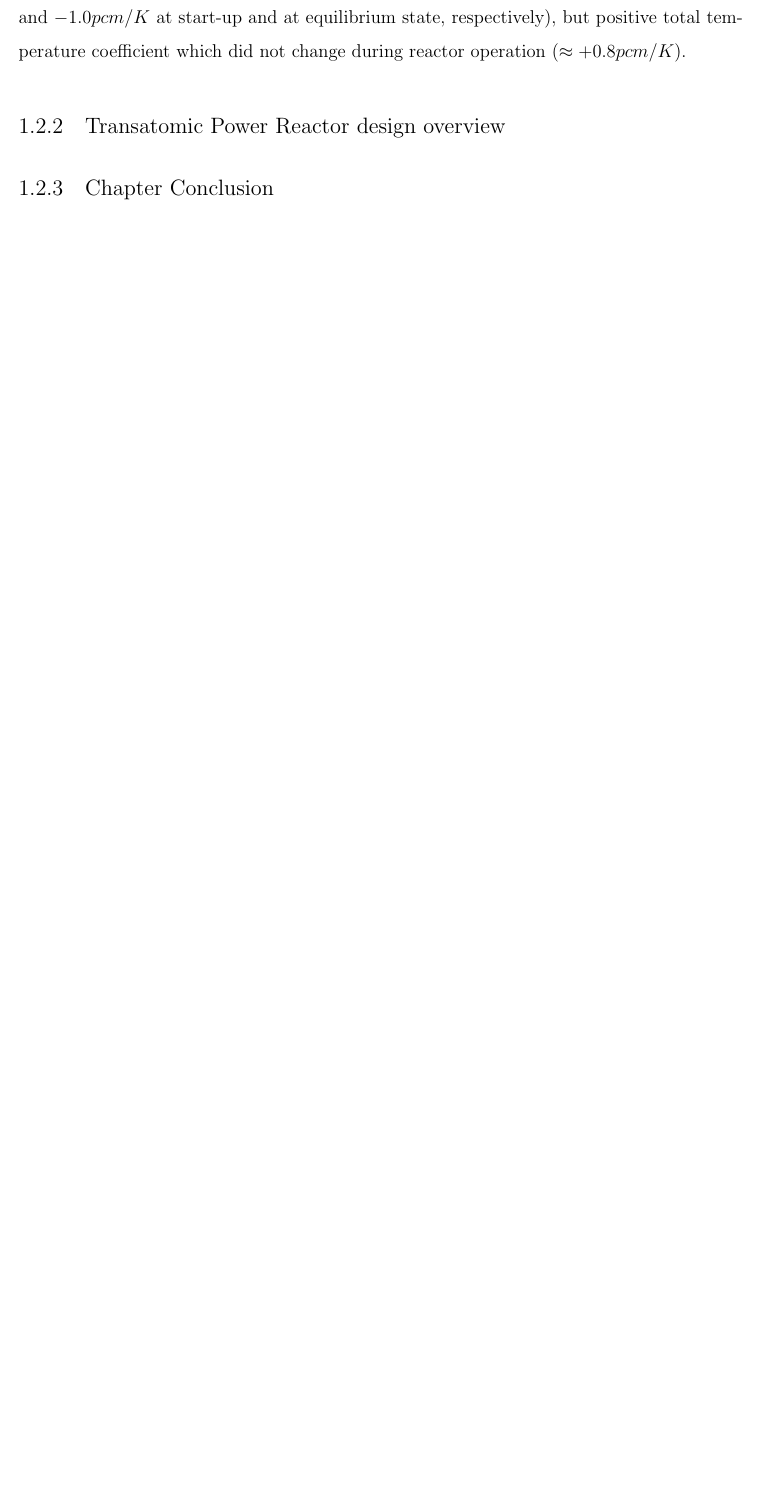
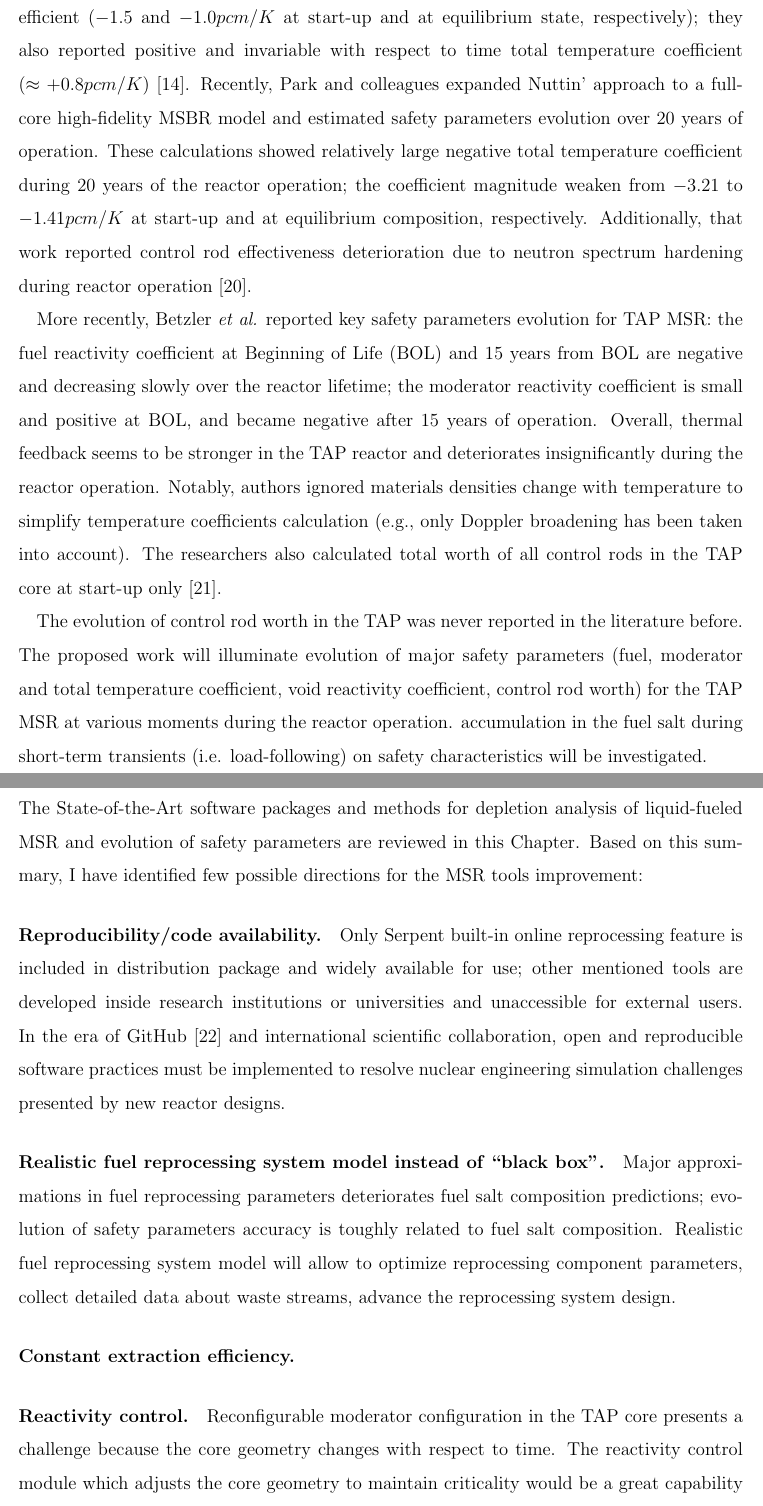
Before and after one commit to arfc/2019-rykhl-prelim-saltproc, a LaTeX thesis (prelim_rykhlevskii.tex, which reads intro.tex): part of page 12 of 14 before the commit and two parts of pages 12 and 13 of 16 after it, the two joined at a grey line, cut so that both start at the same text, the shorter picture padded with empty space. Compiled offline with pdfLaTeX.

Commit message:
Chapter conclusion almost finished

```diff
--- a/intro.tex
+++ b/intro.tex
@@ -281,10 +295,63 @@ k_{900}, k_{1200}  &= \mbox{the multiplication coefficient for 900K and 1200K} \
 \delta T &= 1200K-900K \nonumber
 \end{align}
-That work showed negative and decreasing with time fuel salt temperature
+That work showed negative and decreasing during reactor operation fuel
+temperature
 coefficient ($-1.5$ and $-1.0pcm/K$ at start-up and at equilibrium state,
-respectively), but positive total temperature coefficient which did not
-change during reactor operation ($\approx+0.8pcm/K$).
+respectively); they also reported positive and invariable with respect to time
+total
+temperature coefficient ($\approx+0.8pcm/K$) \cite{nuttin_potential_2005}.
+Recently, Park and colleagues expanded Nuttin' approach to a full-core
+high-fidelity \gls{MSBR} model and estimated safety parameters evolution over 20
+years of operation. These calculations showed relatively large negative total
+temperature coefficient during 20 years of the reactor operation; the
+coefficient magnitude weaken from $-3.21$ to $-1.41pcm/K$ at start-up and at
+equilibrium composition, respectively. Additionally, that work reported control
+rod effectiveness deterioration due to neutron spectrum hardening during reactor
+operation \cite{park_whole_2015}.
 
-\subsection{Transatomic Power Reactor design overview}
+More recently, Betzler \emph{et al.} reported key safety parameters evolution
+for \gls{TAP} \gls{MSR}: the fuel reactivity coefficient at \gls{BOL} and 15
+years from \gls{BOL} are negative and decreasing slowly  over the reactor
+lifetime; the moderator reactivity coefficient is small and positive at
+\gls{BOL}, and became negative after 15 years of operation. Overall, thermal
+feedback seems to be stronger in the \gls{TAP} reactor and deteriorates
+insignificantly during the reactor operation. Notably, authors ignored materials
+densities change with temperature to simplify temperature coefficients
+calculation (e.g., only  Doppler broadening has been taken into account). The
+researchers also calculated total worth of all control rods in the \gls{TAP}
+core at start-up only \cite{betzler_assessment_2017}.
+
+The evolution of control rod worth in the \gls{TAP} was never reported in the
+literature before. The proposed work will illuminate evolution of major safety
+parameters (fuel, moderator and total temperature coefficient, void reactivity
+coefficient, control rod worth) for the \gls{TAP} \gls{MSR} at various moments
+during the reactor operation.
+%during 60 years of reactor lifetime. Additionally, impact of neutron poisons
+accumulation in the fuel salt during short-term transients (i.e. load-following)
+on safety characteristics will be investigated.
 
 \subsection{Chapter Conclusion}
+The State-of-the-Art software packages and methods for depletion analysis of
+liquid-fueled \gls{MSR} and evolution of safety parameters are reviewed in this
+Chapter. Based on this summary, I have identified few possible directions for
+the \gls{MSR} tools improvement:
+\paragraph{Reproducibility/code availability.} Only Serpent built-in online
+reprocessing feature is included in distribution package and widely available
+for use; other mentioned tools are developed inside research institutions or
+universities and unaccessible for external users. In the era of GitHub
+\cite{github_github_2015} and international scientific collaboration, open and
+reproducible software practices must be implemented to resolve nuclear
+engineering simulation challenges presented by new reactor designs.
+\paragraph{Realistic fuel reprocessing system model instead of ``black box''.}
+Major approximations in fuel reprocessing parameters deteriorates fuel salt
+composition predictions; evolution of safety parameters accuracy is toughly
+related to fuel salt composition. Realistic fuel reprocessing system model will
+allow to optimize reprocessing component parameters, collect detailed data about
+waste streams, advance the reprocessing system design.
+\paragraph{Constant extraction efficiency.}
+\paragraph{Reactivity control.} Reconfigurable moderator configuration in the
+\gls{TAP} core presents a challenge because the core geometry changes with
+respect to time. The reactivity control module which adjusts the core geometry
+to maintain criticality would be a great capability for simulating a new, more
+advanced \gls{MSR} concepts and a short-term transients.
+\paragraph{Safety characteristics evolution during reactor operation.} The
```
Also changed, not shown: intro.tex (61 more changed lines).
